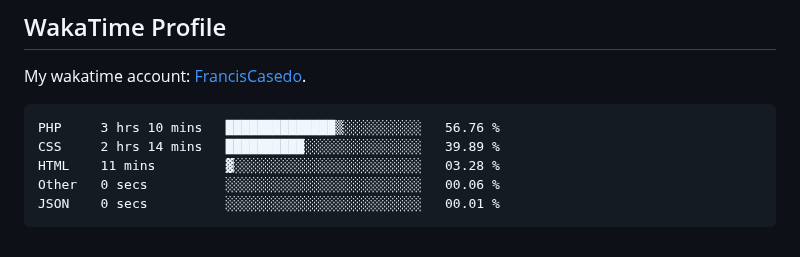
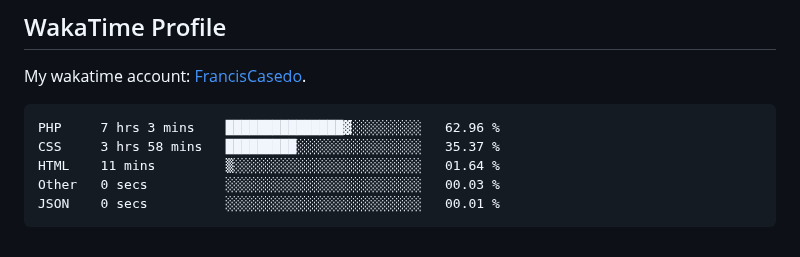
Before and after one commit to FrancisCasedo/WD-Finals, a Markdown page: readme.md, the part around the change. Rendered like a GitHub page.

Commit message:
Updated waka-readme graph with new metrics

````diff
--- a/readme.md
+++ b/readme.md
@@ -127,10 +127,10 @@ My wakatime account: [FrancisCasedo](https://wakatime.com/@FrancisCasedo).
  <!--START_SECTION:waka-->
 
 ```txt
-PHP     3 hrs 10 mins   ██████████████▒░░░░░░░░░░   56.76 %
-CSS     2 hrs 14 mins   ██████████░░░░░░░░░░░░░░░   39.89 %
-HTML    11 mins         ▓░░░░░░░░░░░░░░░░░░░░░░░░   03.28 %
-Other   0 secs          ░░░░░░░░░░░░░░░░░░░░░░░░░   00.06 %
+PHP     7 hrs 3 mins    ███████████████▓░░░░░░░░░   62.96 %
+CSS     3 hrs 58 mins   █████████░░░░░░░░░░░░░░░░   35.37 %
+HTML    11 mins         ▒░░░░░░░░░░░░░░░░░░░░░░░░   01.64 %
+Other   0 secs          ░░░░░░░░░░░░░░░░░░░░░░░░░   00.03 %
 JSON    0 secs          ░░░░░░░░░░░░░░░░░░░░░░░░░   00.01 %
 ```
 
````
